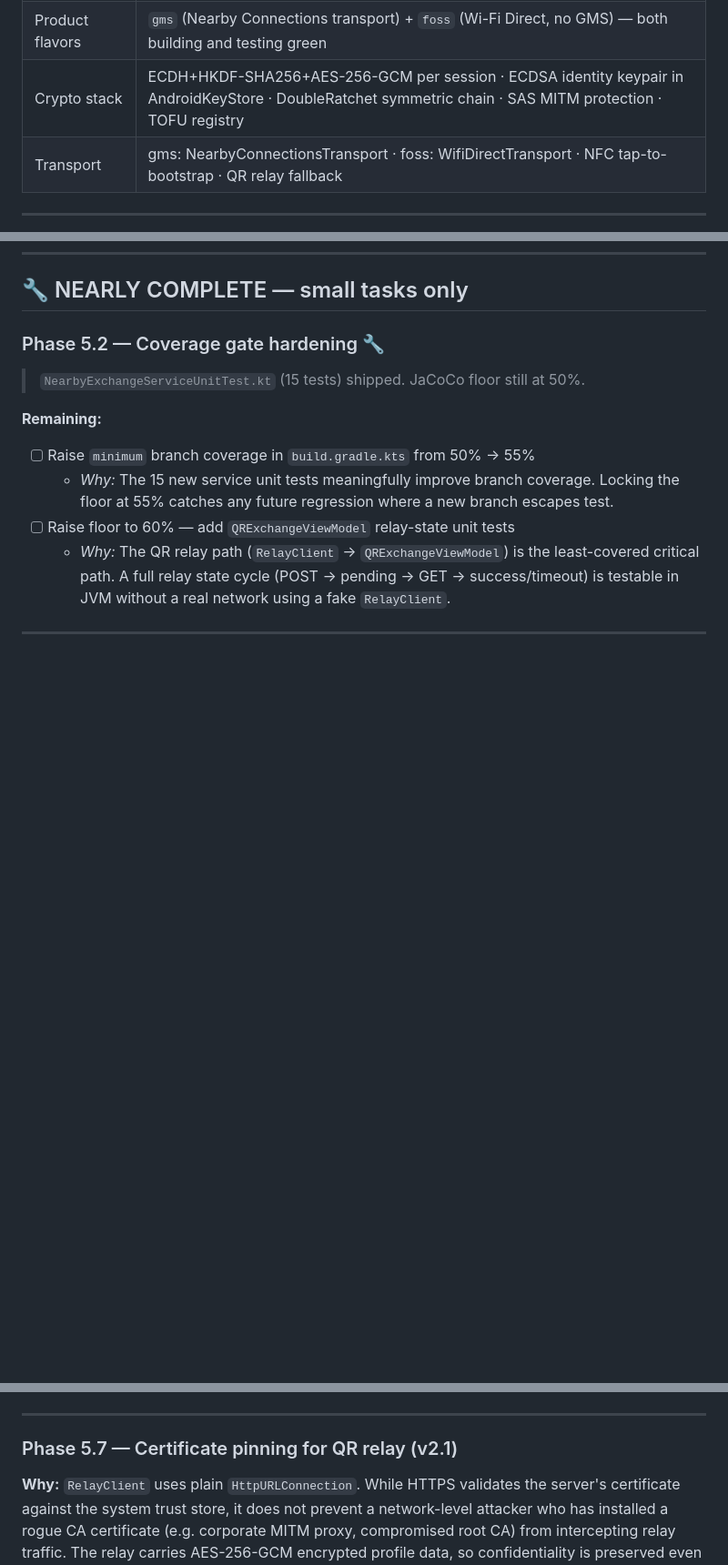
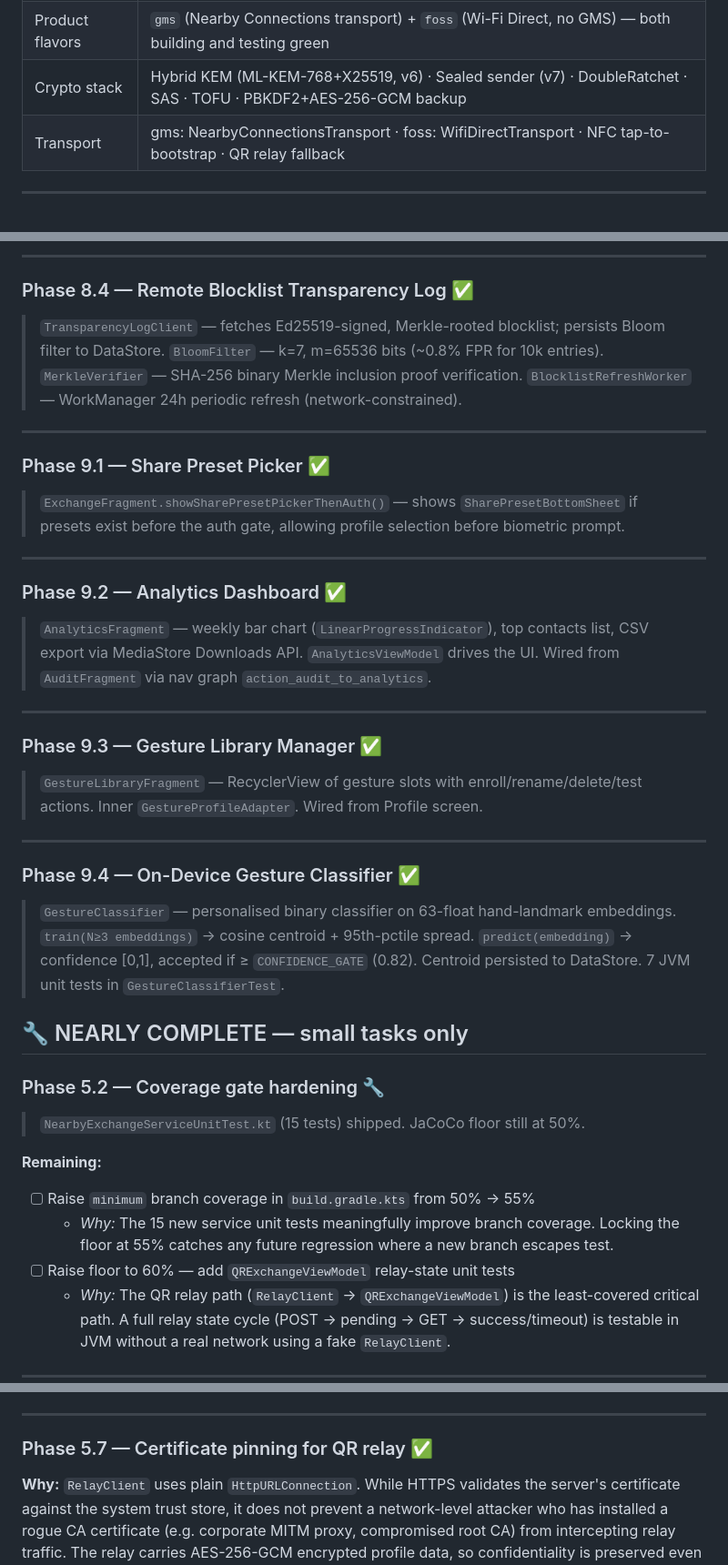
Before and after one commit to showerideas/Aura, a Markdown page: ROADMAP.md, 3 parts joined by grey strips. Shown at 91% size. Drawn GitHub-style; blank space fills up the shorter version.

```diff
--- a/ROADMAP.md
+++ b/ROADMAP.md
@@ -26,7 +26,7 @@
 | QR relay | Implemented — AES-256-GCM encrypted profile POST/GET over HTTPS relay |
 | Room DB | v8 — full schema: Contact, Profile (version), KnownPeer (rotation_cert + last_seen_version), BlockedEndpoint, ExchangeAuditEntry |
 | Product flavors | `gms` (Nearby Connections transport) + `foss` (Wi-Fi Direct, no GMS) — both building and testing green |
-| Crypto stack | ECDH+HKDF-SHA256+AES-256-GCM per session · ECDSA identity keypair in AndroidKeyStore · DoubleRatchet symmetric chain · SAS MITM protection · TOFU registry |
+| Crypto stack | Hybrid KEM (ML-KEM-768+X25519, v6) · Sealed sender (v7) · DoubleRatchet · SAS · TOFU · PBKDF2+AES-256-GCM backup |
 | Transport | gms: NearbyConnectionsTransport · foss: WifiDirectTransport · NFC tap-to-bootstrap · QR relay fallback |
 
 ---
@@ -133,3 +199,38 @@
+---
+
+### Phase 8.4 — Remote Blocklist Transparency Log ✅
+> `TransparencyLogClient` — fetches Ed25519-signed, Merkle-rooted blocklist; persists
+> Bloom filter to DataStore. `BloomFilter` — k=7, m=65536 bits (~0.8% FPR for 10k entries).
+> `MerkleVerifier` — SHA-256 binary Merkle inclusion proof verification.
+> `BlocklistRefreshWorker` — WorkManager 24h periodic refresh (network-constrained).
+
+---
+
+### Phase 9.1 — Share Preset Picker ✅
+> `ExchangeFragment.showSharePresetPickerThenAuth()` — shows `SharePresetBottomSheet`
+> if presets exist before the auth gate, allowing profile selection before biometric prompt.
+
+---
+
+### Phase 9.2 — Analytics Dashboard ✅
+> `AnalyticsFragment` — weekly bar chart (`LinearProgressIndicator`), top contacts list,
+> CSV export via MediaStore Downloads API. `AnalyticsViewModel` drives the UI.
+> Wired from `AuditFragment` via nav graph `action_audit_to_analytics`.
+
+---
+
+### Phase 9.3 — Gesture Library Manager ✅
+> `GestureLibraryFragment` — RecyclerView of gesture slots with enroll/rename/delete/test
+> actions. Inner `GestureProfileAdapter`. Wired from Profile screen.
+
+---
+
+### Phase 9.4 — On-Device Gesture Classifier ✅
+> `GestureClassifier` — personalised binary classifier on 63-float hand-landmark embeddings.
+> `train(N≥3 embeddings)` → cosine centroid + 95th-pctile spread.
+> `predict(embedding)` → confidence [0,1], accepted if ≥ `CONFIDENCE_GATE` (0.82).
+> Centroid persisted to DataStore. 7 JVM unit tests in `GestureClassifierTest`.
+
 ## 🔧 NEARLY COMPLETE — small tasks only
 
 ### Phase 5.2 — Coverage gate hardening 🔧
@@ -237,7 +315,7 @@ and ZH-CN where compound technical nouns don't map directly from English.
 
 ---
 
-### Phase 5.7 — Certificate pinning for QR relay (v2.1)
+### Phase 5.7 — Certificate pinning for QR relay ✅
 
 **Why:** `RelayClient` uses plain `HttpURLConnection`. While HTTPS validates the server's
 certificate against the system trust store, it does not prevent a network-level attacker
```
Also changed, not shown: other parts of ROADMAP.md (+79 -36 lines).
